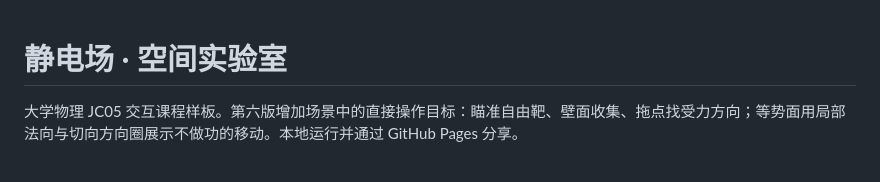
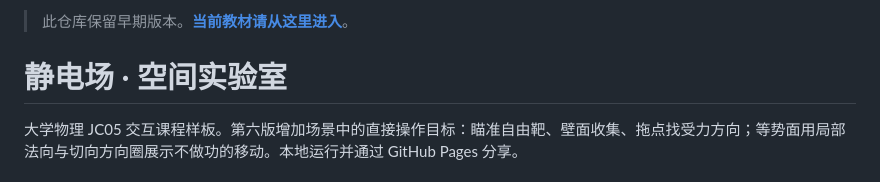
Before and after one commit to syzhaoln-stack/electrostatic-space-lab, a Markdown page: README.md, the part around the change. Rendered like a GitHub page.

Commit message:
Mark historical edition and link current textbook

```diff
--- a/README.md
+++ b/README.md
@@ -1,3 +1,6 @@
+<!-- CURRENT-PROJECT-20261022 -->
+> 此仓库保留早期版本。**[当前教材请从这里进入](https://syzhaoln-stack.github.io/electrostatics-course/)**。
+
 # 静电场 · 空间实验室
 
 大学物理 JC05 交互课程样板。第六版增加场景中的直接操作目标：瞄准自由靶、壁面收集、拖点找受力方向；等势面用局部法向与切向方向圈展示不做功的移动。本地运行并通过 GitHub Pages 分享。
```
